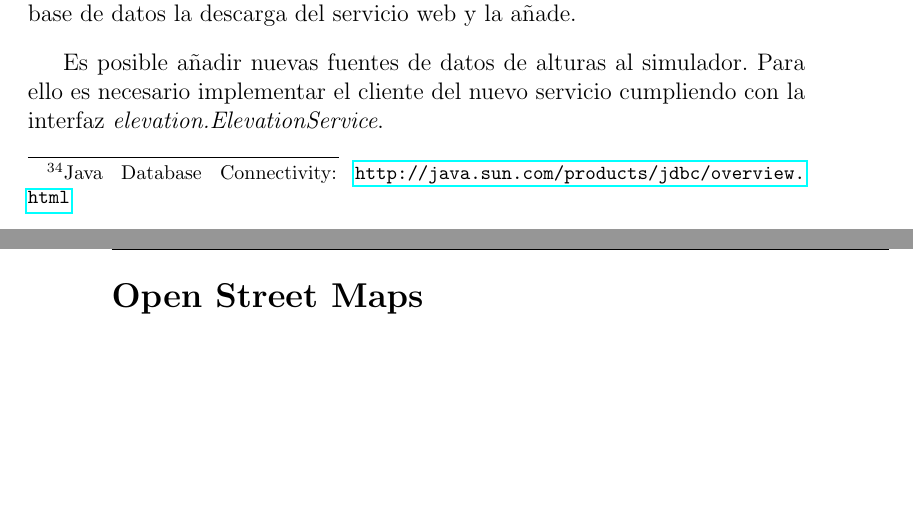
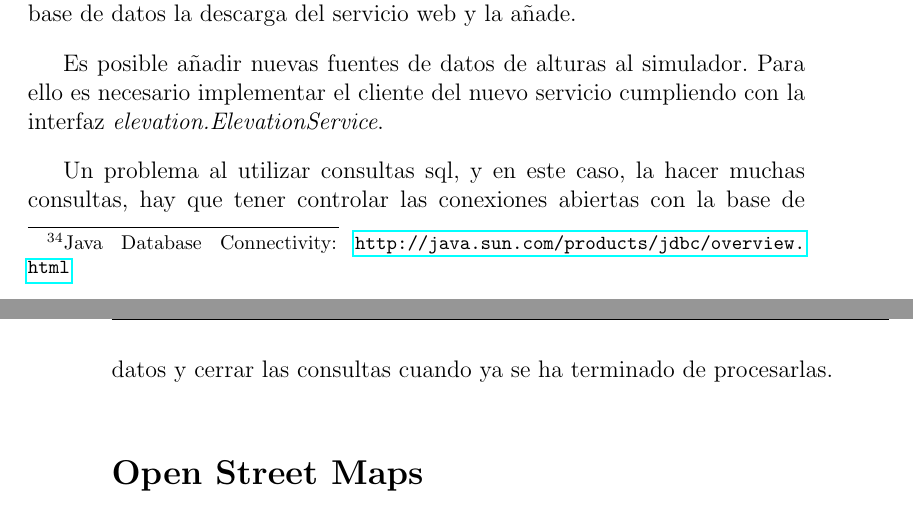
Before and after one commit to ablanco/dissim-memoria, a LaTeX book (dissim.tex, which reads capitulo5/cap5.tex): two parts of pages 75 and 76 of 113, joined at a grey line, cut so that both start at the same text, the shorter picture padded with empty space. Compiled offline with pdfLaTeX.

Commit message:
Comentario de cerrar las consultas sql

```diff
--- a/capitulo5/cap5.tex
+++ b/capitulo5/cap5.tex
@@ -985,6 +985,10 @@ Es posible añadir nuevas fuentes de datos de alturas al simulador. Para ello es
 necesario implementar el cliente del nuevo servicio cumpliendo con la interfaz
 {\em elevation.ElevationService}.
 
+Un problema al utilizar consultas sql, y en este caso, la hacer muchas
+consultas, hay que tener controlar las conexiones abiertas con la base de datos
+y cerrar las consultas cuando ya se ha terminado de procesarlas.
+
 \section*{Open Street Maps}
 
 OSM permite la descarga de ficheros XML que contienen toda la información de
```
